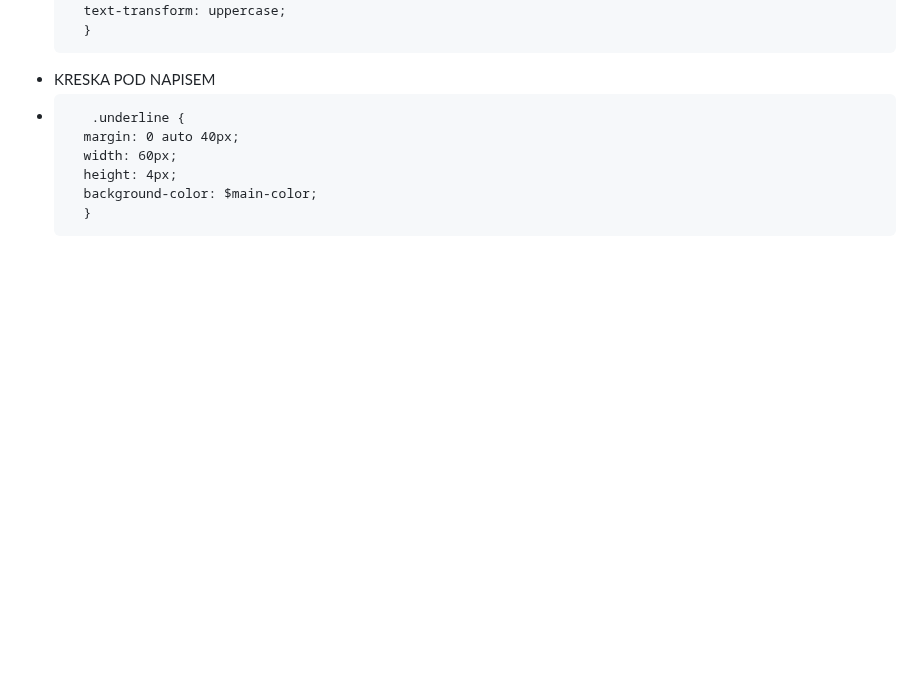
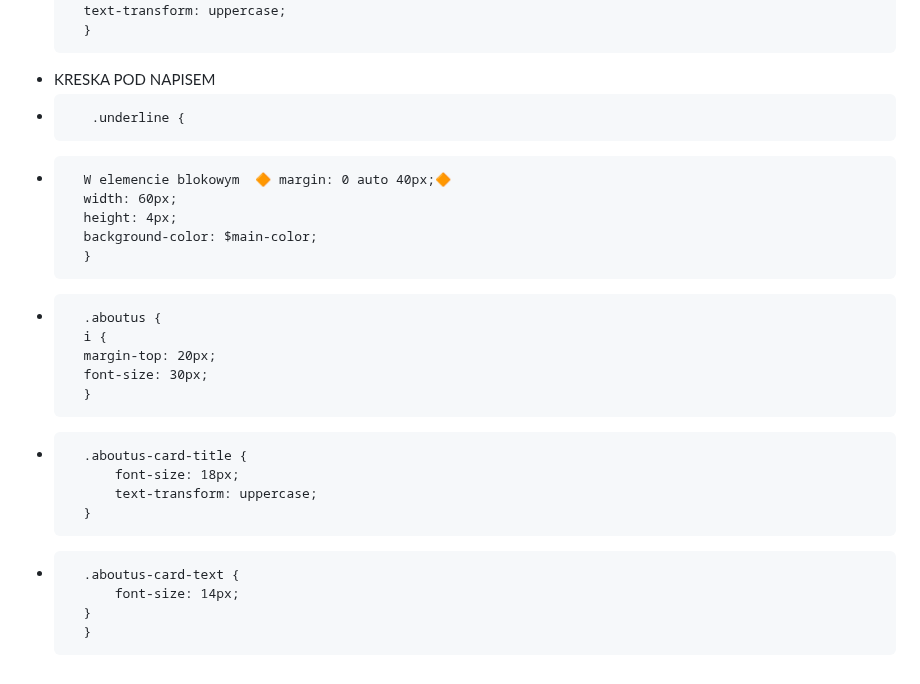
Before and after one commit to TomaszTomasz87/Project-1, a Markdown page: README.md, the part around one of its changes. Drawn GitHub-style; blank space fills up the shorter version.

```diff
--- a/README.md
+++ b/README.md
@@ -165,8 +165,23 @@ Scss
         }
 +    KRESKA POD NAPISEM
 +        .underline {
-	    margin: 0 auto 40px;
++     	W elemencie blokowym  🔶 margin: 0 auto 40px;🔶
 	    width: 60px;
 	    height: 4px;
 	    background-color: $main-color;
         }
++		.aboutus {
+		i {
+		margin-top: 20px;
+		font-size: 30px;
+		}
+
++		.aboutus-card-title {
+			font-size: 18px;
+			text-transform: uppercase;
+		}
+
++		.aboutus-card-text {
+			font-size: 14px;
+		}
+		}
```
Also changed, not shown: other parts of README.md (+4 -4 lines).
